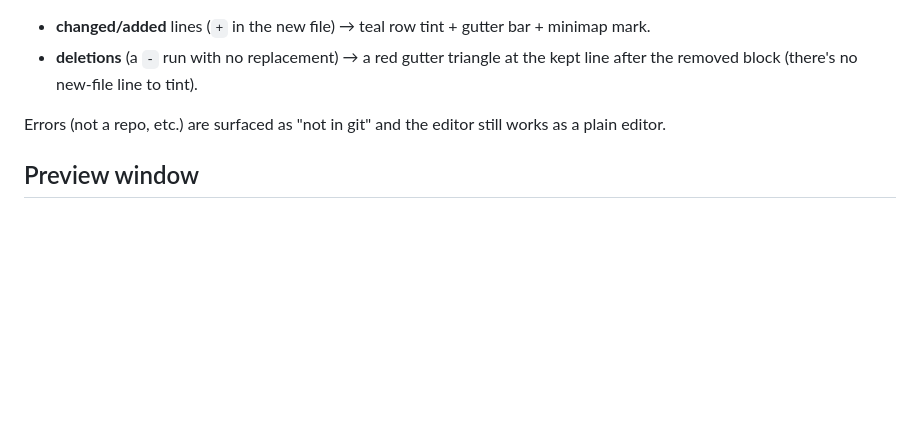
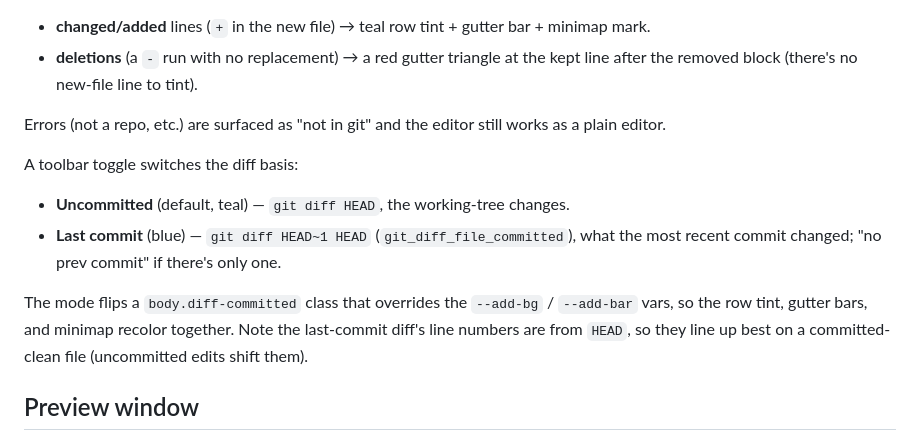
Before and after one commit to rhymeandreason/Studio, a Markdown page: docs/code-editor.md, the part around the change. Rendered like a GitHub page; blank space fills up the shorter version.

Commit message:
docs: document Code Editor uncommitted/last-commit diff toggle
Co-Authored-By: Claude Opus 4.8 <noreply@anthropic.com>

```diff
--- a/docs/code-editor.md
+++ b/docs/code-editor.md
@@ -111,6 +111,17 @@ project). `parseDiff` marks:
 Errors (not a repo, etc.) are surfaced as "not in git" and the editor still
 works as a plain editor.
 
+A toolbar toggle switches the diff basis:
+
+- **Uncommitted** (default, teal) — `git diff HEAD`, the working-tree changes.
+- **Last commit** (blue) — `git diff HEAD~1 HEAD` (`git_diff_file_committed`),
+  what the most recent commit changed; "no prev commit" if there's only one.
+
+The mode flips a `body.diff-committed` class that overrides the `--add-bg` /
+`--add-bar` vars, so the row tint, gutter bars, and minimap recolor together.
+Note the last-commit diff's line numbers are from `HEAD`, so they line up best
+on a committed-clean file (uncommitted edits shift them).
+
 ## Preview window
 
 A separate tool window (so it can use Tauri events) showing the rendered page in
```
